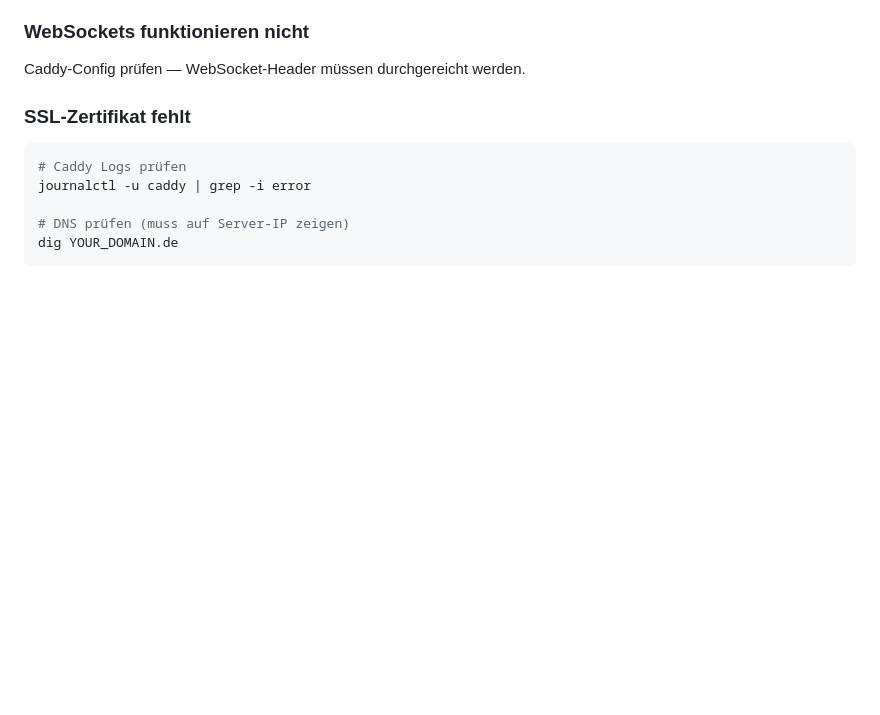
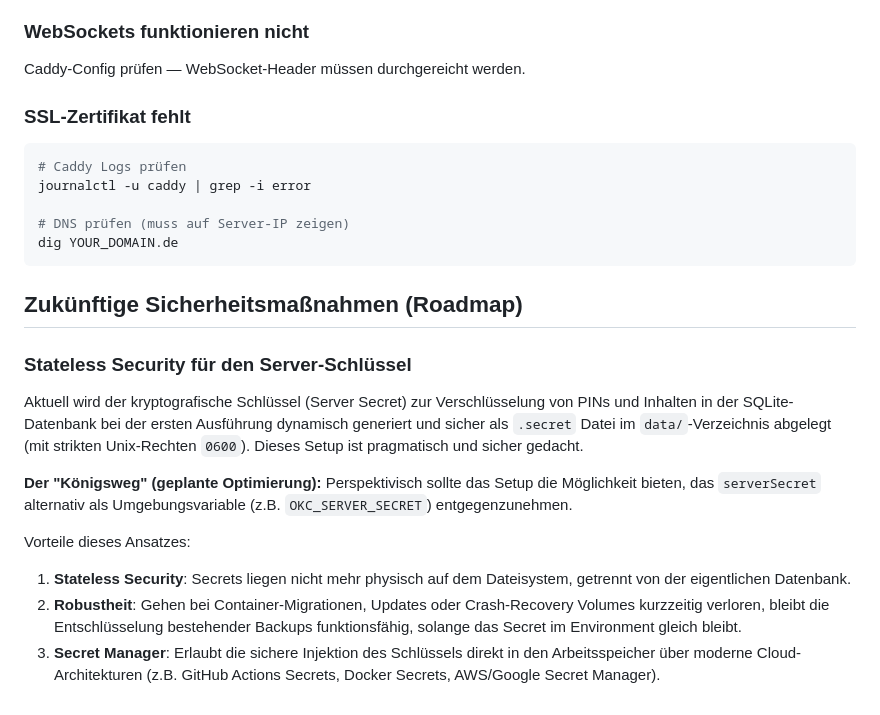
Before and after one commit to httrp/one-key-communicator, a Markdown page: docs/DEPLOYMENT.md, the part around the change. GitHub-like rendering; blank space fills up the shorter version.

Commit message:
docs: add future security measures to deployment guide

````diff
--- a/docs/DEPLOYMENT.md
+++ b/docs/DEPLOYMENT.md
@@ -164,3 +164,16 @@ journalctl -u caddy | grep -i error
 # DNS prüfen (muss auf Server-IP zeigen)
 dig YOUR_DOMAIN.de
 ```
+
+## Zukünftige Sicherheitsmaßnahmen (Roadmap)
+
+### Stateless Security für den Server-Schlüssel
+Aktuell wird der kryptografische Schlüssel (Server Secret) zur Verschlüsselung von PINs und Inhalten in der SQLite-Datenbank bei der ersten Ausführung dynamisch generiert und sicher als `.secret` Datei im `data/`-Verzeichnis abgelegt (mit strikten Unix-Rechten `0600`). Dieses Setup ist pragmatisch und sicher gedacht.
+
+**Der "Königsweg" (geplante Optimierung):**
+Perspektivisch sollte das Setup die Möglichkeit bieten, das `serverSecret` alternativ als Umgebungsvariable (z.B. `OKC_SERVER_SECRET`) entgegenzunehmen.
+
+Vorteile dieses Ansatzes:
+1. **Stateless Security**: Secrets liegen nicht mehr physisch auf dem Dateisystem, getrennt von der eigentlichen Datenbank.
+2. **Robustheit**: Gehen bei Container-Migrationen, Updates oder Crash-Recovery Volumes kurzzeitig verloren, bleibt die Entschlüsselung bestehender Backups funktionsfähig, solange das Secret im Environment gleich bleibt.
+3. **Secret Manager**: Erlaubt die sichere Injektion des Schlüssels direkt in den Arbeitsspeicher über moderne Cloud-Architekturen (z.B. GitHub Actions Secrets, Docker Secrets, AWS/Google Secret Manager).
````
